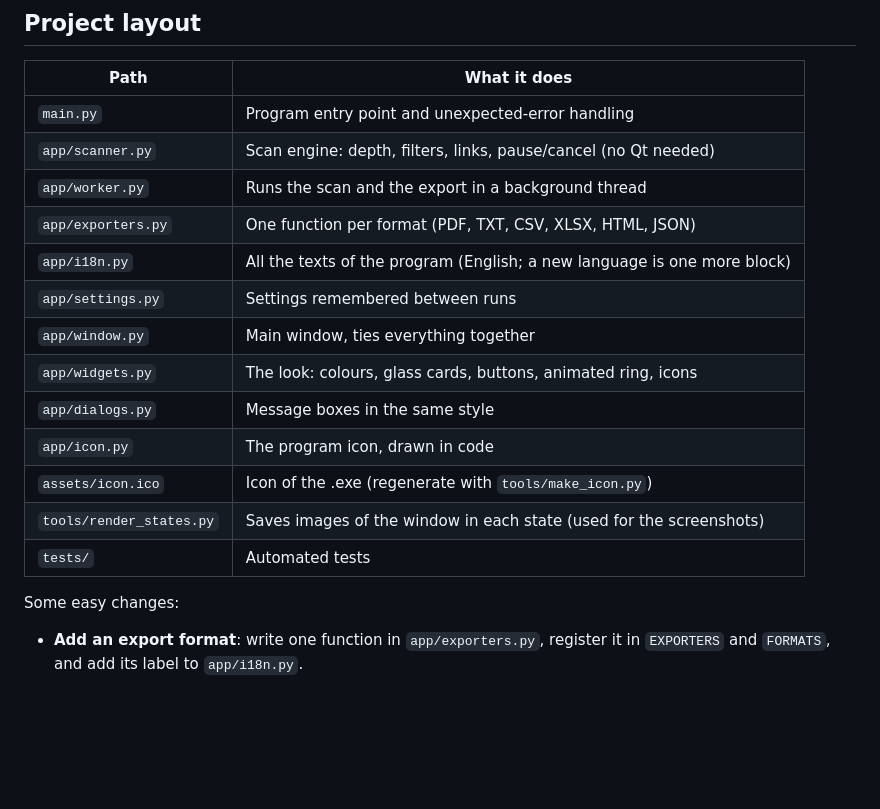
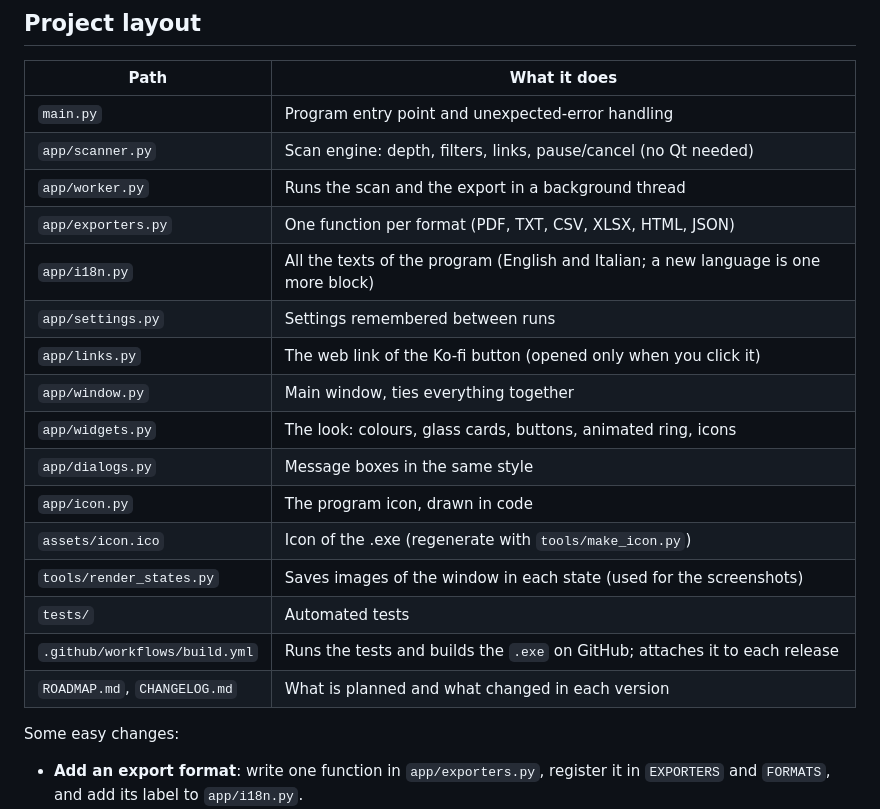
Before and after one commit to thenormal/pinos-folder-scanner, a Markdown page: README.md, the part around one of its changes. Drawn GitHub-style; blank space fills up the shorter version.

```diff
--- a/README.md
+++ b/README.md
@@ -75,8 +79,9 @@ python -m venv .venv
 | `app/scanner.py` | Scan engine: depth, filters, links, pause/cancel (no Qt needed) |
 | `app/worker.py` | Runs the scan and the export in a background thread |
 | `app/exporters.py` | One function per format (PDF, TXT, CSV, XLSX, HTML, JSON) |
-| `app/i18n.py` | All the texts of the program (English; a new language is one more block) |
+| `app/i18n.py` | All the texts of the program (English and Italian; a new language is one more block) |
 | `app/settings.py` | Settings remembered between runs |
+| `app/links.py` | The web link of the Ko-fi button (opened only when you click it) |
 | `app/window.py` | Main window, ties everything together |
 | `app/widgets.py` | The look: colours, glass cards, buttons, animated ring, icons |
 | `app/dialogs.py` | Message boxes in the same style |
@@ -84,6 +89,8 @@ python -m venv .venv
 | `assets/icon.ico` | Icon of the .exe (regenerate with `tools/make_icon.py`) |
 | `tools/render_states.py` | Saves images of the window in each state (used for the screenshots) |
 | `tests/` | Automated tests |
+| `.github/workflows/build.yml` | Runs the tests and builds the `.exe` on GitHub; attaches it to each release |
+| `ROADMAP.md`, `CHANGELOG.md` | What is planned and what changed in each version |
 
 Some easy changes:
 
```
Also changed, not shown: other parts of README.md (+11 -3 lines), CHANGELOG.md (+1 -1 lines), ROADMAP.md (+1 -1 lines), docs/screenshot-ready.png, docs/screenshot-scanning.png.
